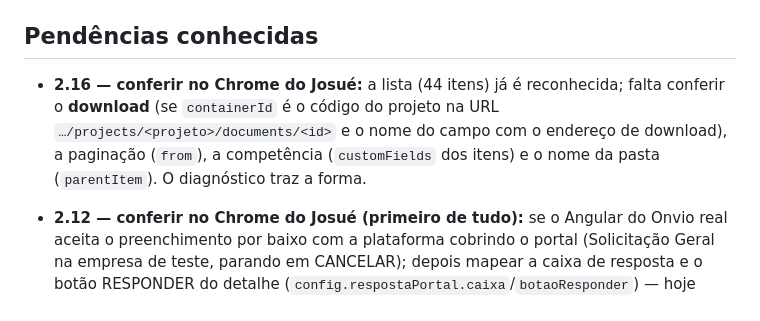
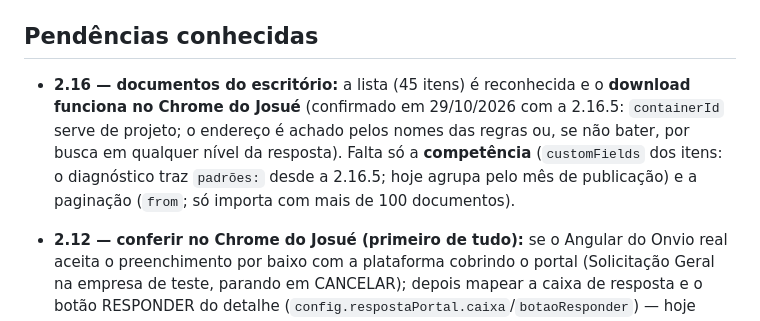
Before and after one commit to josuep007-prog/assistente-portal-controltax, a Markdown page: CLAUDE.md, the part around the change. Rendered like a GitHub page.

Commit message:
Documentos do escritório: download confirmado no Chrome real; restam competência e paginação (#32)
Claude-Session: https://claude.ai/code/session_01SLH4pbcw4rdbc1YFF4sK9R

Co-authored-by: Claude <noreply@anthropic.com>

```diff
--- a/CLAUDE.md
+++ b/CLAUDE.md
@@ -102,7 +102,7 @@ Mesmo sistema do Control Hub (a plataforma segue o módulo Departamento Pessoal:
 
 ## Pendências conhecidas
 
-- **2.16 — conferir no Chrome do Josué:** a lista (44 itens) já é reconhecida; falta conferir o **download** (se `containerId` é o código do projeto na URL `…/projects/<projeto>/documents/<id>` e o nome do campo com o endereço de download), a paginação (`from`), a competência (`customFields` dos itens) e o nome da pasta (`parentItem`). O diagnóstico traz a forma.
+- **2.16 — documentos do escritório:** a lista (45 itens) é reconhecida e o **download funciona no Chrome do Josué** (confirmado em 29/10/2026 com a 2.16.5: `containerId` serve de projeto; o endereço é achado pelos nomes das regras ou, se não bater, por busca em qualquer nível da resposta). Falta só a **competência** (`customFields` dos itens: o diagnóstico traz `padrões:` desde a 2.16.5; hoje agrupa pelo mês de publicação) e a paginação (`from`; só importa com mais de 100 documentos).
 - **2.12 — conferir no Chrome do Josué (primeiro de tudo):** se o Angular do Onvio real aceita o preenchimento por baixo com a plataforma cobrindo o portal (Solicitação Geral na empresa de teste, parando em CANCELAR); depois mapear a caixa de resposta e o botão RESPONDER do detalhe (`config.respostaPortal.caixa`/`botaoResponder`) — hoje palpites. Decisão do escritório: `respostaPortal.livre.bloquear` (CID) e se o texto livre da resposta vale para os clientes.
 - **2.7 — conferir no Chrome do Josué:** como trocar de empresa no Onvio real. `trocarEmpresa` (content/api.js) é um **palpite**: acha o bloco "EMPRESA" do cabeçalho, clica, procura a opção pelo nome (digitando na busca se houver) e só dá certo se o nome novo aparecer na tela. Se falhar, a caixa avisa e não abre o pedido (seguro), mas o seletor precisa ser mapeado (qual elemento, se a lista é virtualizada, se a tela volta ao início ou recarrega). Também conferir: a lista de empresas vem só das solicitações lidas (uma empresa sem nenhuma solicitação não aparece na caixa) — se houver uma chamada da API com todas as empresas do acesso, usar ela.
 - **2.4 — conferir no Chrome do Josué:** se o cliente lê o detalhe completo (`?expand=all`) e os trâmites com o próprio acesso; se as palavras de `pedidoAoCliente` acertam nas respostas reais (ex.: "informe de rendimentos" conta como pedido por causa de "informe"); baixar anexos dos trâmites ficou de fora (o caminho do download não foi mapeado nem no Control Onvio).
```
